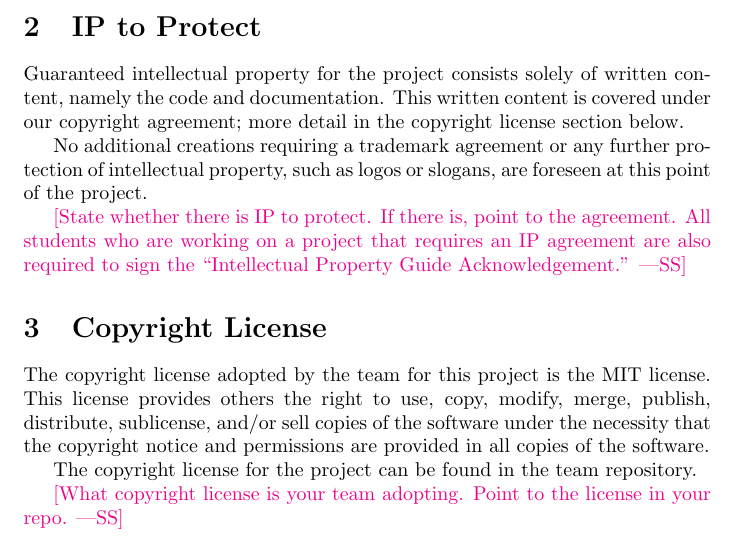
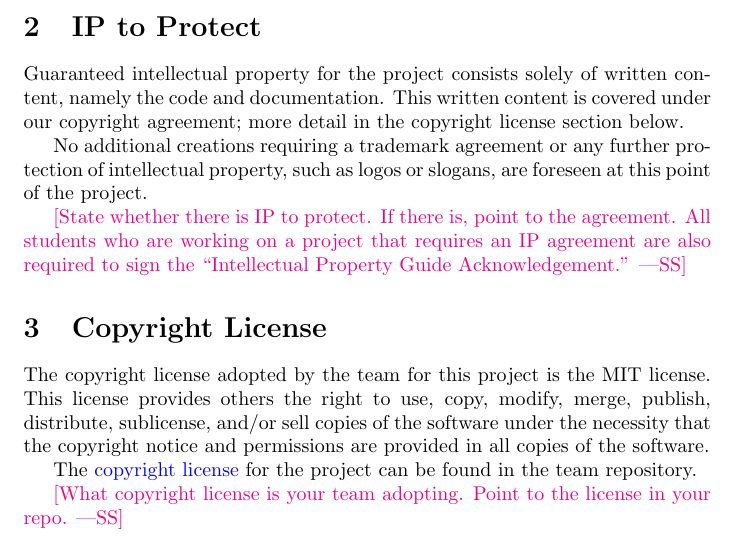
Before and after one commit to M9Huynh/technically-functional, a LaTeX document (docs/DevelopmentPlan/DevelopmentPlan.tex): part of page 2 of 8, cut so that both start at the same text. Compiled offline with pdfLaTeX.

Commit message:
License reference added to copyright license section.

```diff
--- a/docs/DevelopmentPlan/DevelopmentPlan.tex
+++ b/docs/DevelopmentPlan/DevelopmentPlan.tex
@@ -71,7 +71,7 @@ This license provides others the right to use, copy, modify, merge, publish,
 distribute, sublicense, and/or sell copies of the software under the necessity
 that the copyright notice and permissions are provided in all copies of the software.
 
-The copyright license for the project can be found in the team repository.
+The \href{https://github.com/M9Huynh/technically-functional/blob/f05da0acf59e6b8a08d67f9132471c1a17b5afef/LICENSE}{copyright license} for the project can be found in the team repository.
 
 \wss{What copyright license is your team adopting.  Point to the license in your
 repo.}
```
Also changed, not shown: docs/DevelopmentPlan/DevelopmentPlan.pdf.
